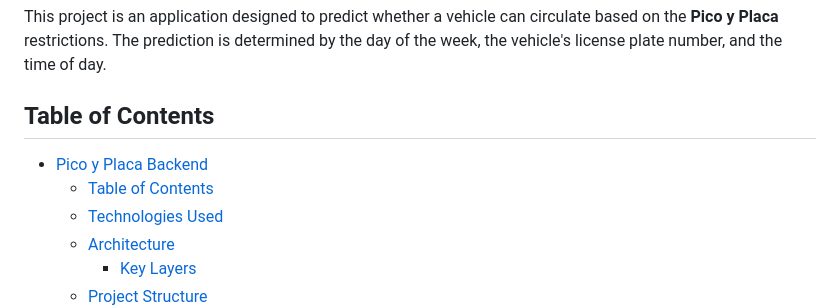
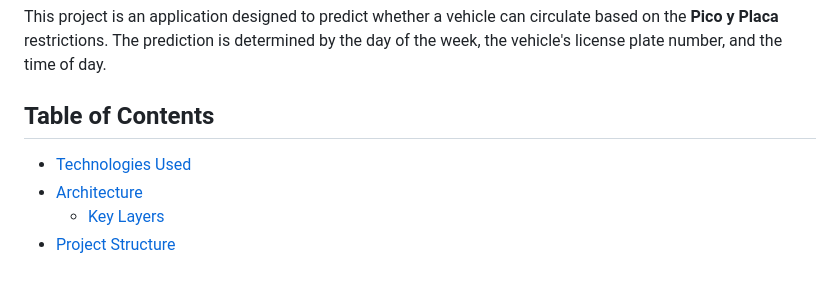
Before and after one commit to RicardoCR98/Pico-Placa-Predictor, a Markdown page: README.md, the part around the change. Rendered like a GitHub page; blank space fills up the shorter version.

```diff
--- a/README.md
+++ b/README.md
@@ -4,8 +4,6 @@ This project is an application designed to predict whether a vehicle can circula
 
 ## Table of Contents
 
-- [Pico y Placa Backend](#pico-y-placa-backend)
-  - [Table of Contents](#table-of-contents)
   - [Technologies Used](#technologies-used)
   - [Architecture](#architecture)
     - [Key Layers](#key-layers)
```
